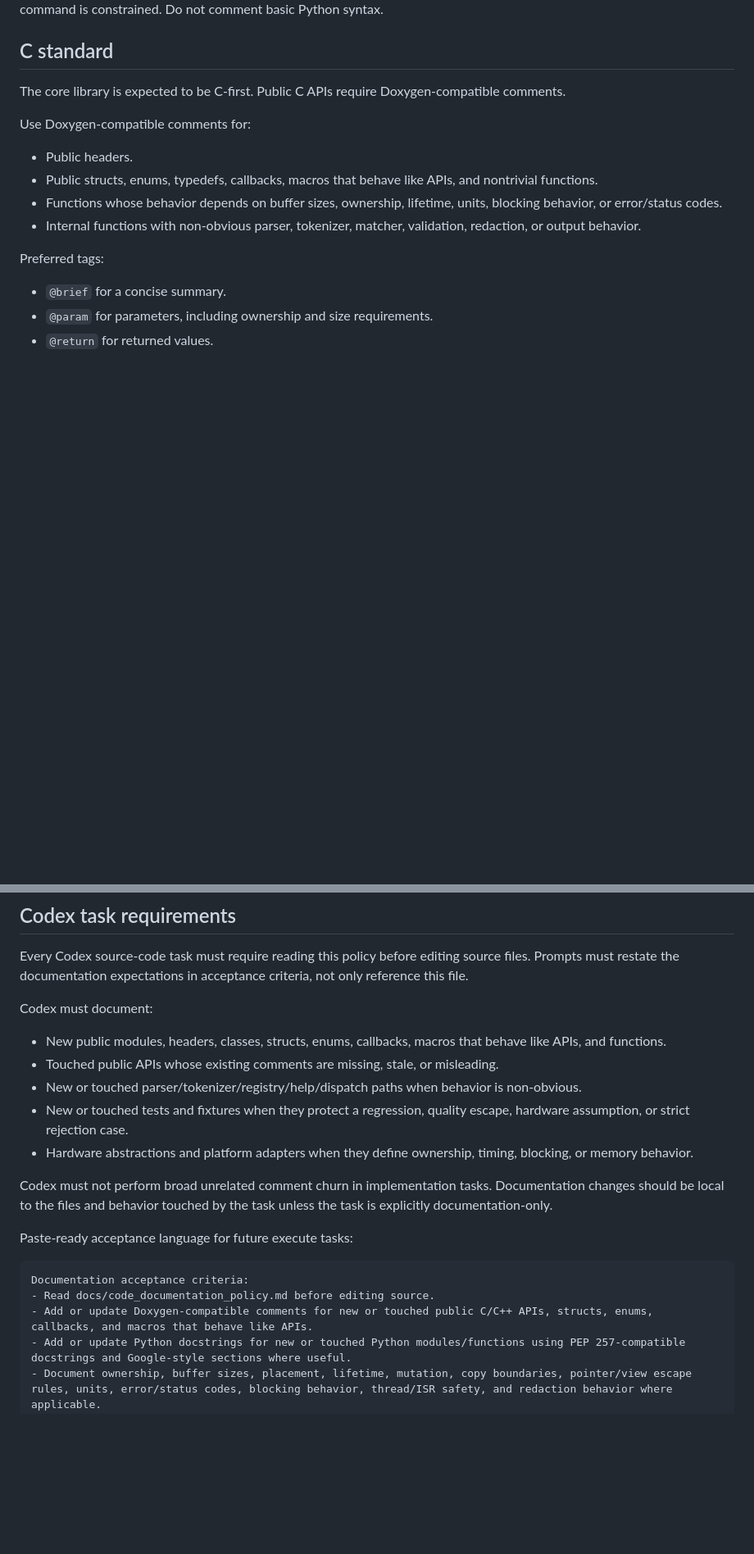
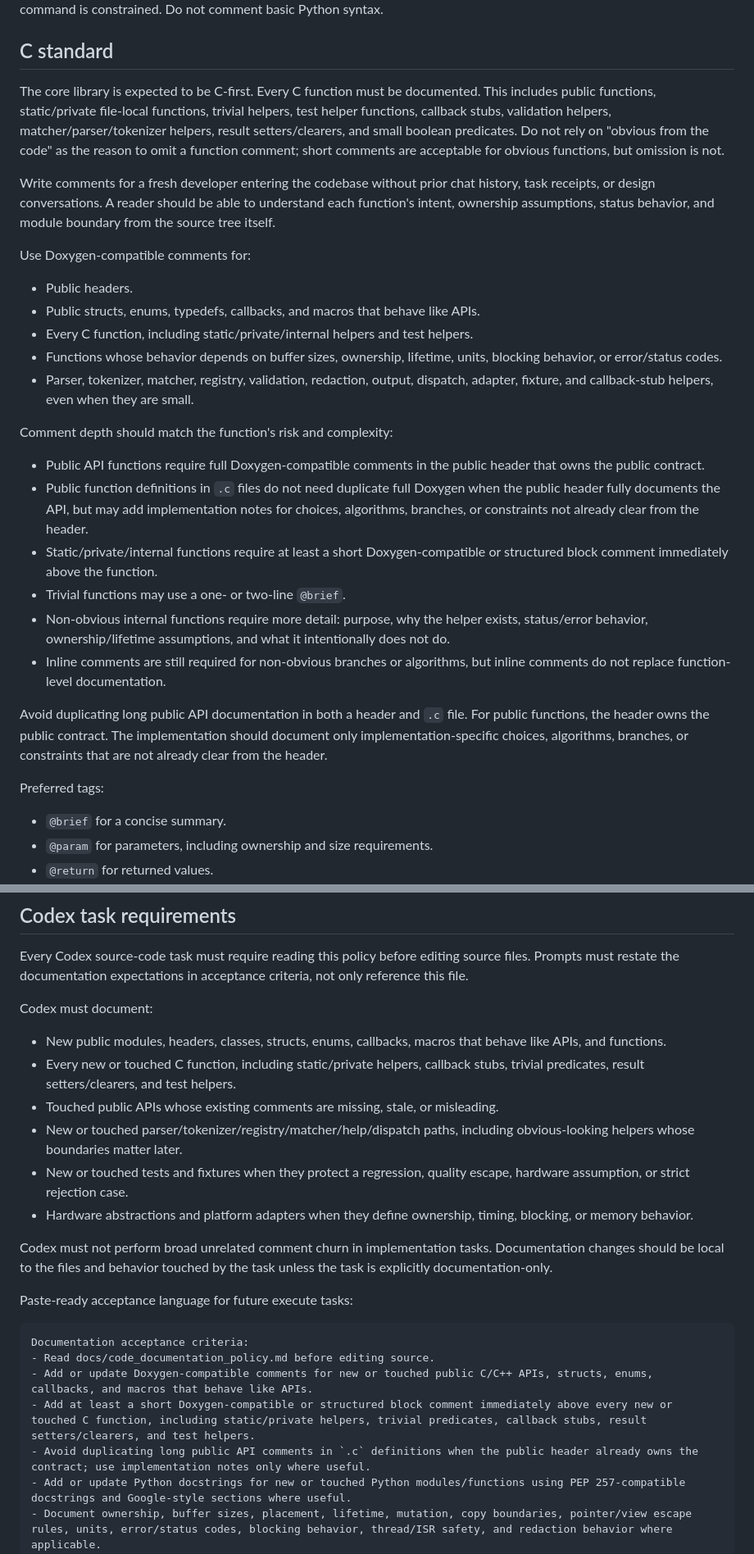
Before and after one commit to rasusmilch/serial_command_extreme, a Markdown page: docs/code_documentation_policy.md, 2 parts joined by grey strips. Shown at 82% size. Rendered like a GitHub page; blank space fills up the shorter version.

Commit message:
Strengthen C function documentation policy

```diff
--- a/docs/code_documentation_policy.md
+++ b/docs/code_documentation_policy.md
@@ -118,14 +118,50 @@ Python comments should focus on why a validation exists, why a fixture is shaped
 
 ## C standard
 
-The core library is expected to be C-first. Public C APIs require Doxygen-compatible comments.
+The core library is expected to be C-first. Every C function must be documented.
+This includes public functions, static/private file-local functions, trivial
+helpers, test helper functions, callback stubs, validation helpers,
+matcher/parser/tokenizer helpers, result setters/clearers, and small boolean
+predicates. Do not rely on "obvious from the code" as the reason to omit a
+function comment; short comments are acceptable for obvious functions, but
+omission is not.
+
+Write comments for a fresh developer entering the codebase without prior chat
+history, task receipts, or design conversations. A reader should be able to
+understand each function's intent, ownership assumptions, status behavior, and
+module boundary from the source tree itself.
 
 Use Doxygen-compatible comments for:
 
 - Public headers.
-- Public structs, enums, typedefs, callbacks, macros that behave like APIs, and nontrivial functions.
-- Functions whose behavior depends on buffer sizes, ownership, lifetime, units, blocking behavior, or error/status codes.
-- Internal functions with non-obvious parser, tokenizer, matcher, validation, redaction, or output behavior.
+- Public structs, enums, typedefs, callbacks, and macros that behave like APIs.
+- Every C function, including static/private/internal helpers and test helpers.
+- Functions whose behavior depends on buffer sizes, ownership, lifetime, units,
+  blocking behavior, or error/status codes.
+- Parser, tokenizer, matcher, registry, validation, redaction, output, dispatch,
+  adapter, fixture, and callback-stub helpers, even when they are small.
+
+Comment depth should match the function's risk and complexity:
+
+- Public API functions require full Doxygen-compatible comments in the public
+  header that owns the public contract.
+- Public function definitions in `.c` files do not need duplicate full Doxygen
+  when the public header fully documents the API, but may add implementation
+  notes for choices, algorithms, branches, or constraints not already clear from
+  the header.
+- Static/private/internal functions require at least a short Doxygen-compatible
+  or structured block comment immediately above the function.
+- Trivial functions may use a one- or two-line `@brief`.
+- Non-obvious internal functions require more detail: purpose, why the helper
+  exists, status/error behavior, ownership/lifetime assumptions, and what it
+  intentionally does not do.
+- Inline comments are still required for non-obvious branches or algorithms, but
+  inline comments do not replace function-level documentation.
+
+Avoid duplicating long public API documentation in both a header and `.c` file.
+For public functions, the header owns the public contract. The implementation
+should document only implementation-specific choices, algorithms, branches, or
+constraints that are not already clear from the header.
 
 Preferred tags:
 
@@ -396,8 +472,9 @@ Every Codex source-code task must require reading this policy before editing sou
 Codex must document:
 
 - New public modules, headers, classes, structs, enums, callbacks, macros that behave like APIs, and functions.
+- Every new or touched C function, including static/private helpers, callback stubs, trivial predicates, result setters/clearers, and test helpers.
 - Touched public APIs whose existing comments are missing, stale, or misleading.
-- New or touched parser/tokenizer/registry/help/dispatch paths when behavior is non-obvious.
+- New or touched parser/tokenizer/registry/matcher/help/dispatch paths, including obvious-looking helpers whose boundaries matter later.
 - New or touched tests and fixtures when they protect a regression, quality escape, hardware assumption, or strict rejection case.
 - Hardware abstractions and platform adapters when they define ownership, timing, blocking, or memory behavior.
 
@@ -409,6 +486,8 @@ Paste-ready acceptance language for future execute tasks:
 Documentation acceptance criteria:
 - Read docs/code_documentation_policy.md before editing source.
 - Add or update Doxygen-compatible comments for new or touched public C/C++ APIs, structs, enums, callbacks, and macros that behave like APIs.
+- Add at least a short Doxygen-compatible or structured block comment immediately above every new or touched C function, including static/private helpers, trivial predicates, callback stubs, result setters/clearers, and test helpers.
+- Avoid duplicating long public API comments in `.c` definitions when the public header already owns the contract; use implementation notes only where useful.
 - Add or update Python docstrings for new or touched Python modules/functions using PEP 257-compatible docstrings and Google-style sections where useful.
 - Document ownership, buffer sizes, placement, lifetime, mutation, copy boundaries, pointer/view escape rules, units, error/status codes, blocking behavior, thread/ISR safety, and redaction behavior where applicable.
 - For tokenizer/parser/console/matcher/dispatch/adapter tasks, list new or touched buffer owners and any local automatic arrays over 64 bytes, including file, function, size, and justification.
```
Also changed, not shown: other parts of docs/code_documentation_policy.md (+41 -1 lines).
